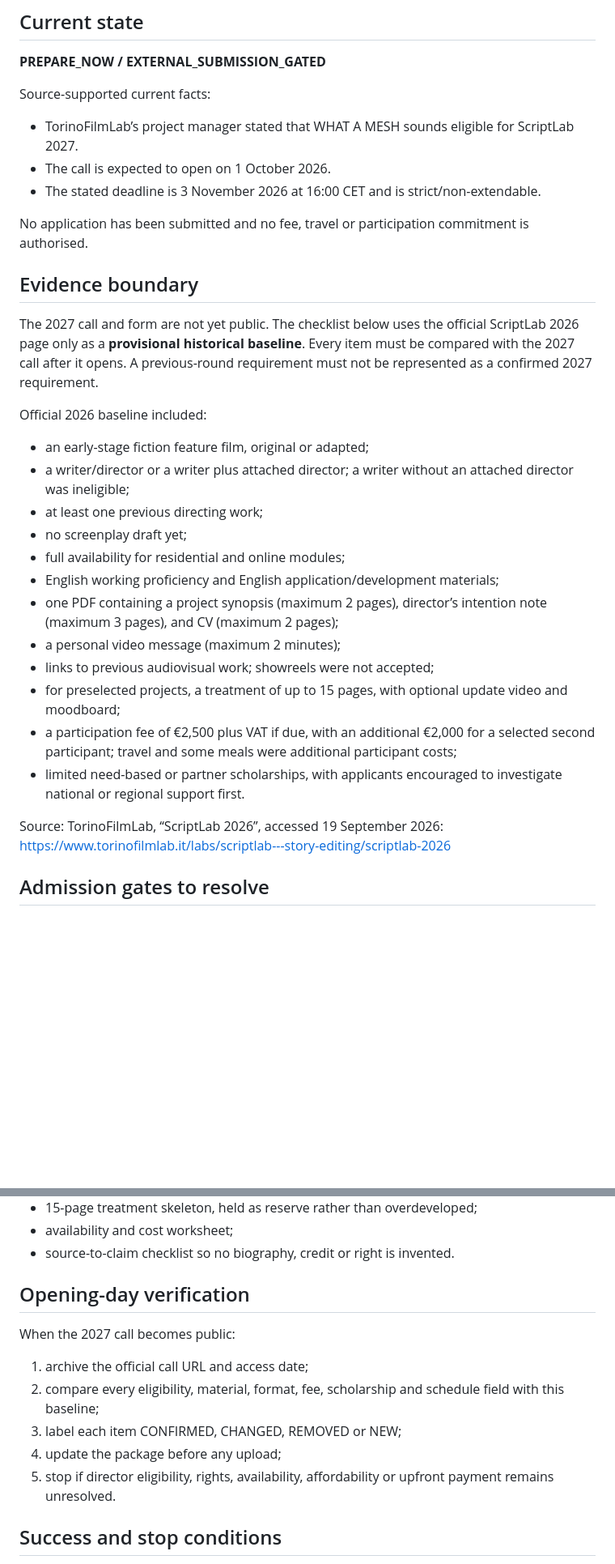
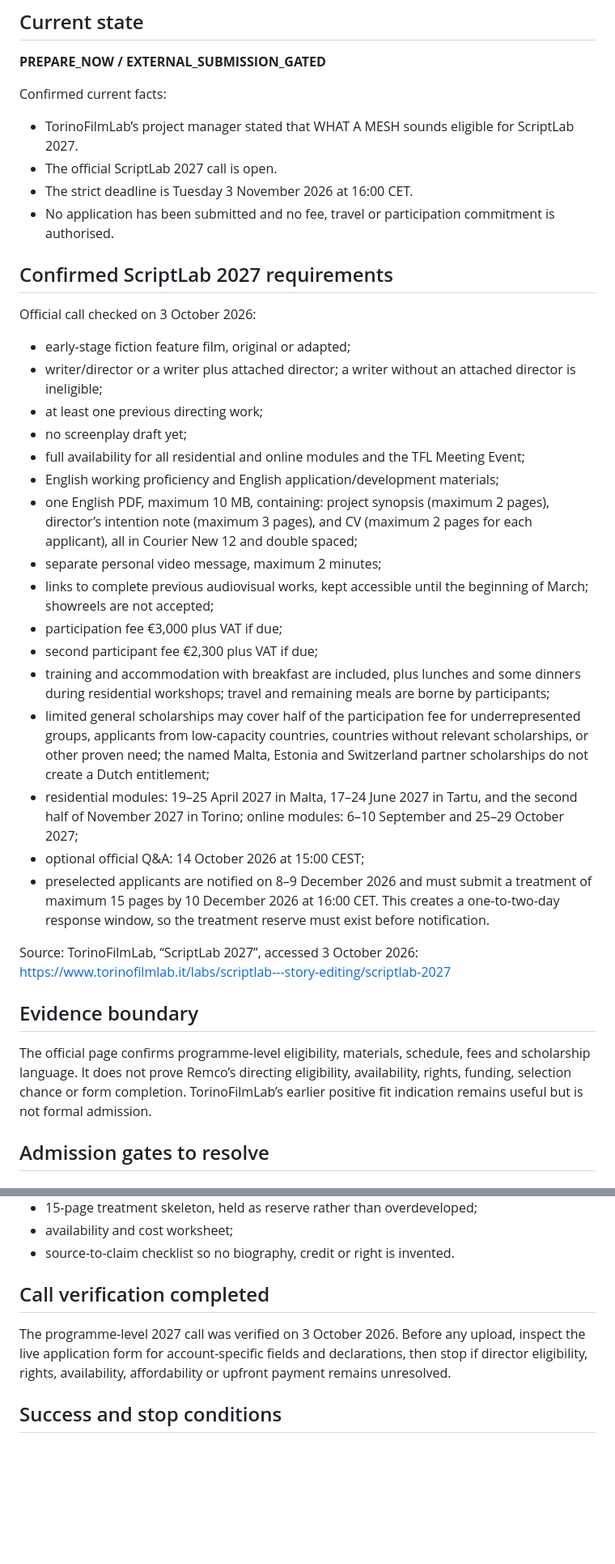
Before and after one commit to ikbenra/WijSAmen-, a Markdown page: projects/what-a-mesh/README.md, 2 parts joined by grey strips. Shown at 81% size. Rendered like a GitHub page; blank space fills up the shorter version.

Commit message:
Confirm ScriptLab 2027 admission and cost gates

```diff
--- a/projects/what-a-mesh/README.md
+++ b/projects/what-a-mesh/README.md
@@ -6,34 +6,39 @@ Canonical source: the WijSAmen corpus and project Google Docs. This repository f
 
 **PREPARE_NOW / EXTERNAL_SUBMISSION_GATED**
 
-Source-supported current facts:
+Confirmed current facts:
 
 - TorinoFilmLab’s project manager stated that WHAT A MESH sounds eligible for ScriptLab 2027.
-- The call is expected to open on 1 October 2026.
-- The stated deadline is 3 November 2026 at 16:00 CET and is strict/non-extendable.
+- The official ScriptLab 2027 call is open.
+- The strict deadline is Tuesday 3 November 2026 at 16:00 CET.
+- No application has been submitted and no fee, travel or participation commitment is authorised.
 
-No application has been submitted and no fee, travel or participation commitment is authorised.
+## Confirmed ScriptLab 2027 requirements
+
+Official call checked on 3 October 2026:
+
+- early-stage fiction feature film, original or adapted;
+- writer/director or a writer plus attached director; a writer without an attached director is ineligible;
+- at least one previous directing work;
+- no screenplay draft yet;
+- full availability for all residential and online modules and the TFL Meeting Event;
+- English working proficiency and English application/development materials;
+- one English PDF, maximum 10 MB, containing: project synopsis (maximum 2 pages), director’s intention note (maximum 3 pages), and CV (maximum 2 pages for each applicant), all in Courier New 12 and double spaced;
+- separate personal video message, maximum 2 minutes;
+- links to complete previous audiovisual works, kept accessible until the beginning of March; showreels are not accepted;
+- participation fee €3,000 plus VAT if due;
+- second participant fee €2,300 plus VAT if due;
+- training and accommodation with breakfast are included, plus lunches and some dinners during residential workshops; travel and remaining meals are borne by participants;
+- limited general scholarships may cover half of the participation fee for underrepresented groups, applicants from low-capacity countries, countries without relevant scholarships, or other proven need; the named Malta, Estonia and Switzerland partner scholarships do not create a Dutch entitlement;
+- residential modules: 19–25 April 2027 in Malta, 17–24 June 2027 in Tartu, and the second half of November 2027 in Torino; online modules: 6–10 September and 25–29 October 2027;
+- optional official Q&A: 14 October 2026 at 15:00 CEST;
+- preselected applicants are notified on 8–9 December 2026 and must submit a treatment of maximum 15 pages by 10 December 2026 at 16:00 CET. This creates a one-to-two-day response window, so the treatment reserve must exist before notification.
+
+Source: TorinoFilmLab, “ScriptLab 2027”, accessed 3 October 2026: https://www.torinofilmlab.it/labs/scriptlab---story-editing/scriptlab-2027
 
 ## Evidence boundary
 
-The 2027 call and form are not yet public. The checklist below uses the official ScriptLab 2026 page only as a **provisional historical baseline**. Every item must be compared with the 2027 call after it opens. A previous-round requirement must not be represented as a confirmed 2027 requirement.
-
-Official 2026 baseline included:
-
-- an early-stage fiction feature film, original or adapted;
-- a writer/director or a writer plus attached director; a writer without an attached director was ineligible;
-- at least one previous directing work;
-- no screenplay draft yet;
-- full availability for residential and online modules;
-- English working proficiency and English application/development materials;
-- one PDF containing a project synopsis (maximum 2 pages), director’s intention note (maximum 3 pages), and CV (maximum 2 pages);
-- a personal video message (maximum 2 minutes);
-- links to previous audiovisual work; showreels were not accepted;
-- for preselected projects, a treatment of up to 15 pages, with optional update video and moodboard;
-- a participation fee of €2,500 plus VAT if due, with an additional €2,000 for a selected second participant; travel and some meals were additional participant costs;
-- limited need-based or partner scholarships, with applicants encouraged to investigate national or regional support first.
-
-Source: TorinoFilmLab, “ScriptLab 2026”, accessed 19 September 2026: https://www.torinofilmlab.it/labs/scriptlab---story-editing/scriptlab-2026
+The official page confirms programme-level eligibility, materials, schedule, fees and scholarship language. It does not prove Remco’s directing eligibility, availability, rights, funding, selection chance or form completion. TorinoFilmLab’s earlier positive fit indication remains useful but is not formal admission.
 
 ## Admission gates to resolve
 
@@ -108,15 +113,9 @@ Work that is reusable even if the 2027 form changes:
 - availability and cost worksheet;
 - source-to-claim checklist so no biography, credit or right is invented.
 
-## Opening-day verification
+## Call verification completed
 
-When the 2027 call becomes public:
-
-1. archive the official call URL and access date;
-2. compare every eligibility, material, format, fee, scholarship and schedule field with this baseline;
-3. label each item CONFIRMED, CHANGED, REMOVED or NEW;
-4. update the package before any upload;
-5. stop if director eligibility, rights, availability, affordability or upfront payment remains unresolved.
+The programme-level 2027 call was verified on 3 October 2026. Before any upload, inspect the live application form for account-specific fields and declarations, then stop if director eligibility, rights, availability, affordability or upfront payment remains unresolved.
 
 ## Success and stop conditions
 
```
Also changed, not shown: other parts of projects/what-a-mesh/README.md (+8 -4 lines).
